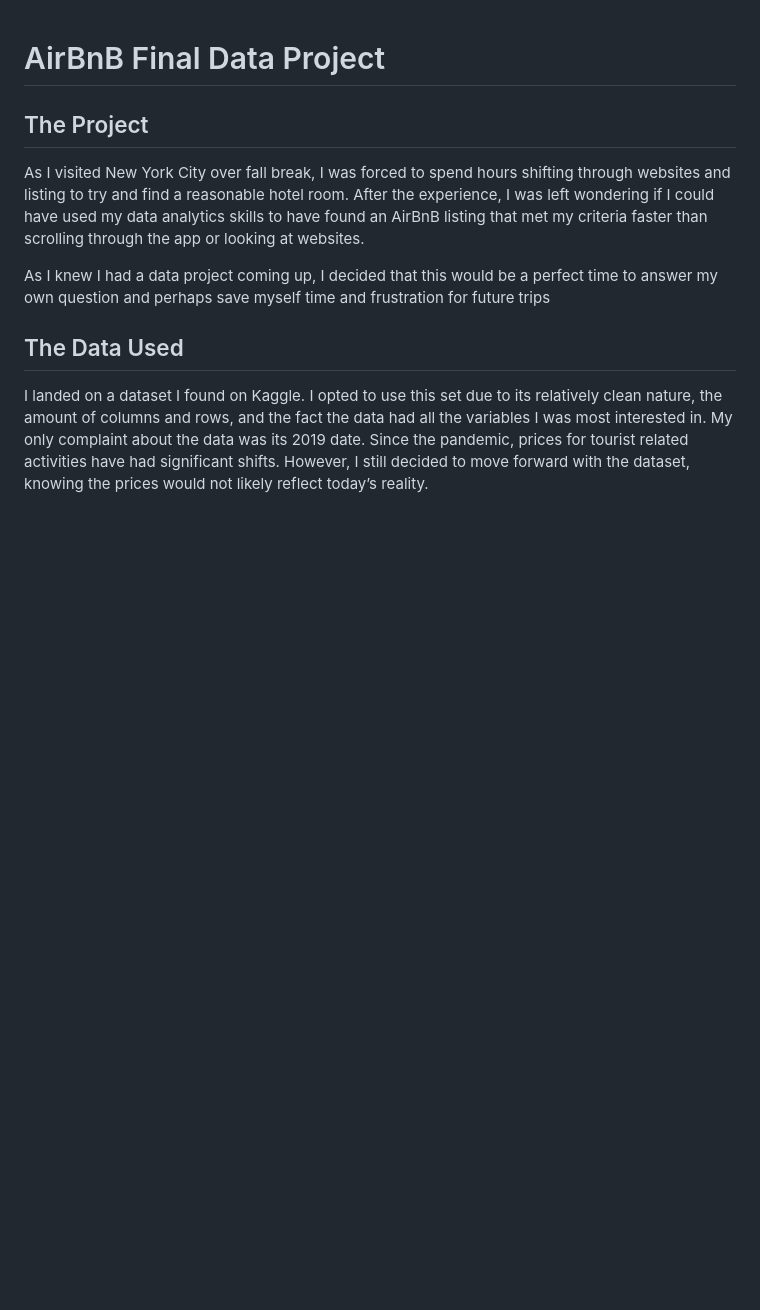
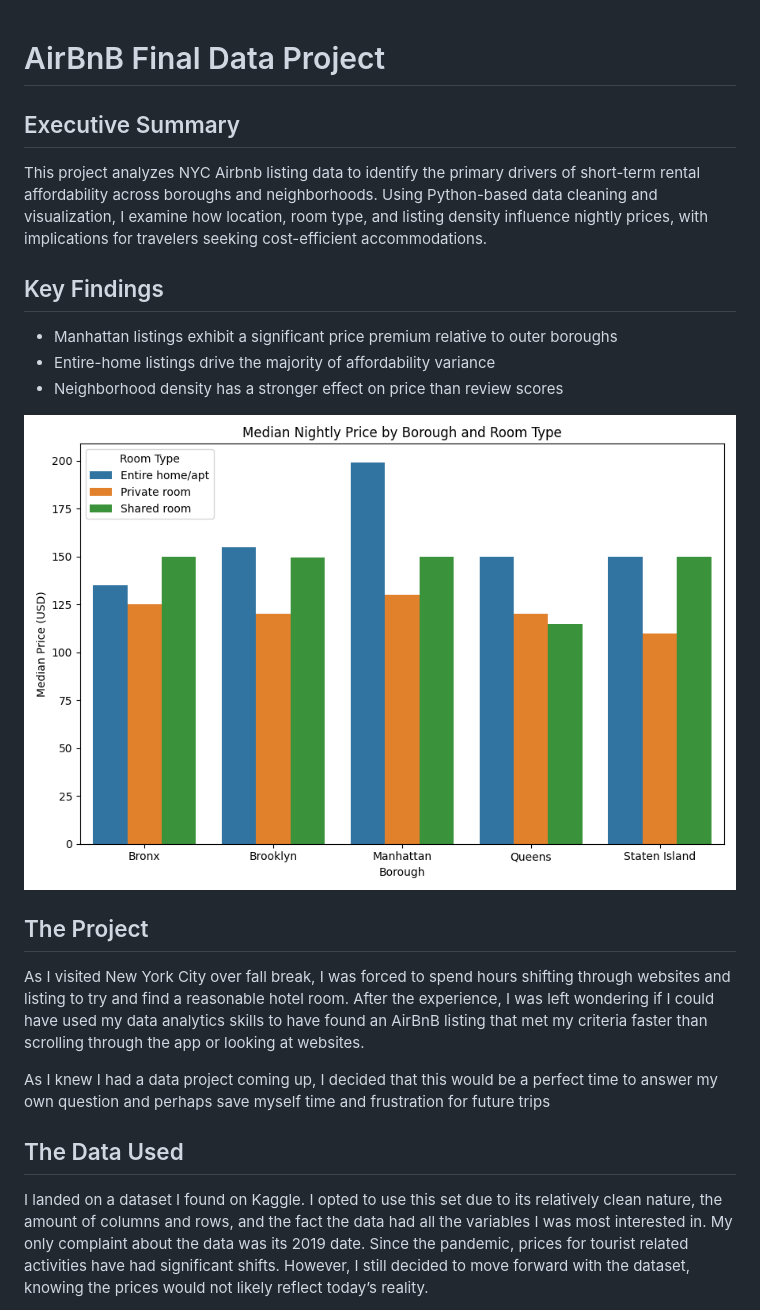
Before and after one commit to CarlosAPadilla/New-York-Affordability-Project, a Markdown page: README.md, the part around the change. GitHub-like rendering; blank space fills up the shorter version.

```diff
--- a/README.md
+++ b/README.md
@@ -1,4 +1,15 @@
 # AirBnB Final Data Project
+
+## Executive Summary
+
+This project analyzes NYC Airbnb listing data to identify the primary drivers of short-term rental affordability across boroughs and neighborhoods. Using Python-based data cleaning and visualization, I examine how location, room type, and listing density influence nightly prices, with implications for travelers seeking cost-efficient accommodations.
+
+## Key Findings
+- Manhattan listings exhibit a significant price premium relative to outer boroughs
+- Entire-home listings drive the majority of affordability variance
+- Neighborhood density has a stronger effect on price than review scores
+
+![NYC Airbnb Price Distribution](outputs/figures/new%20viz%201.png)
 
 
 ## The Project
```
